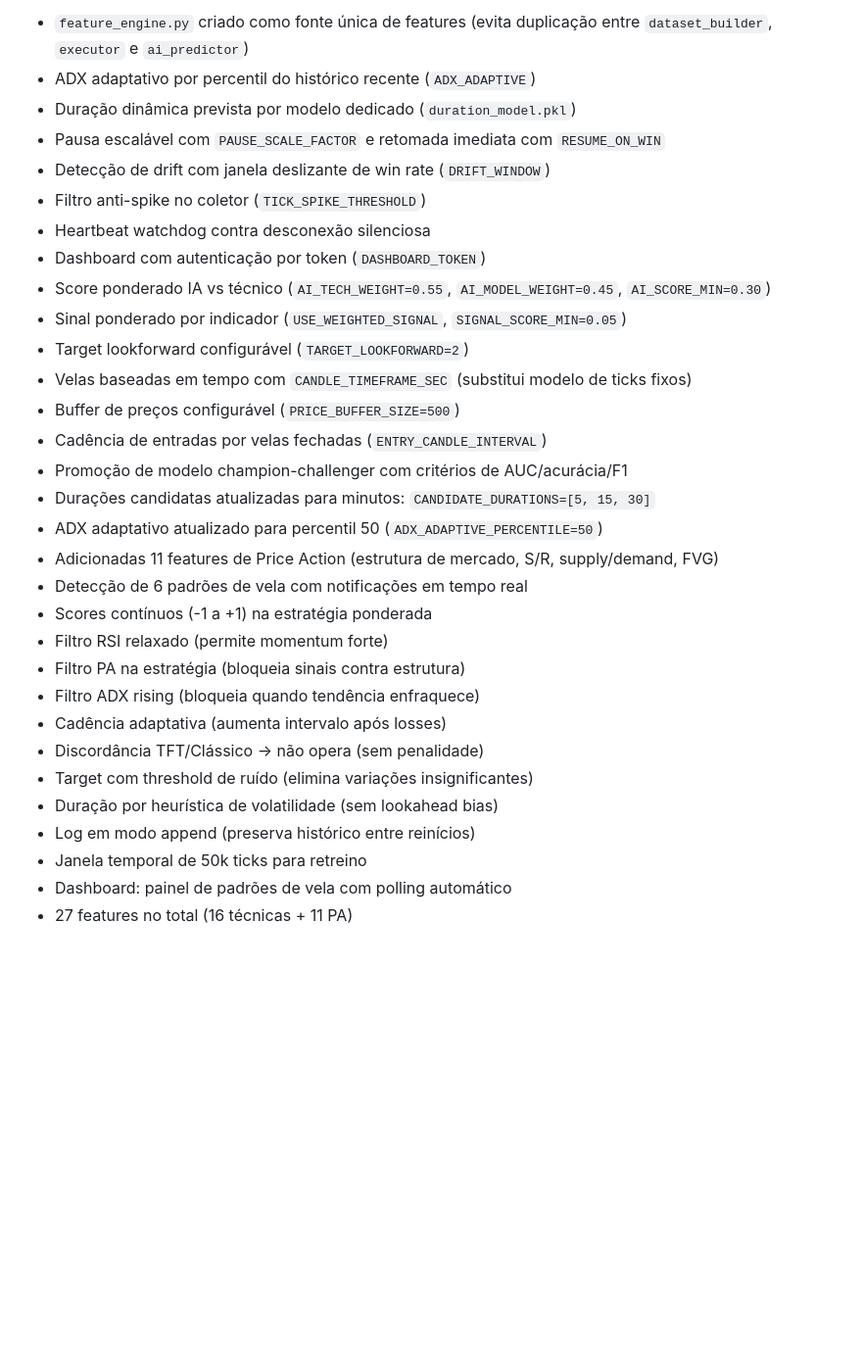
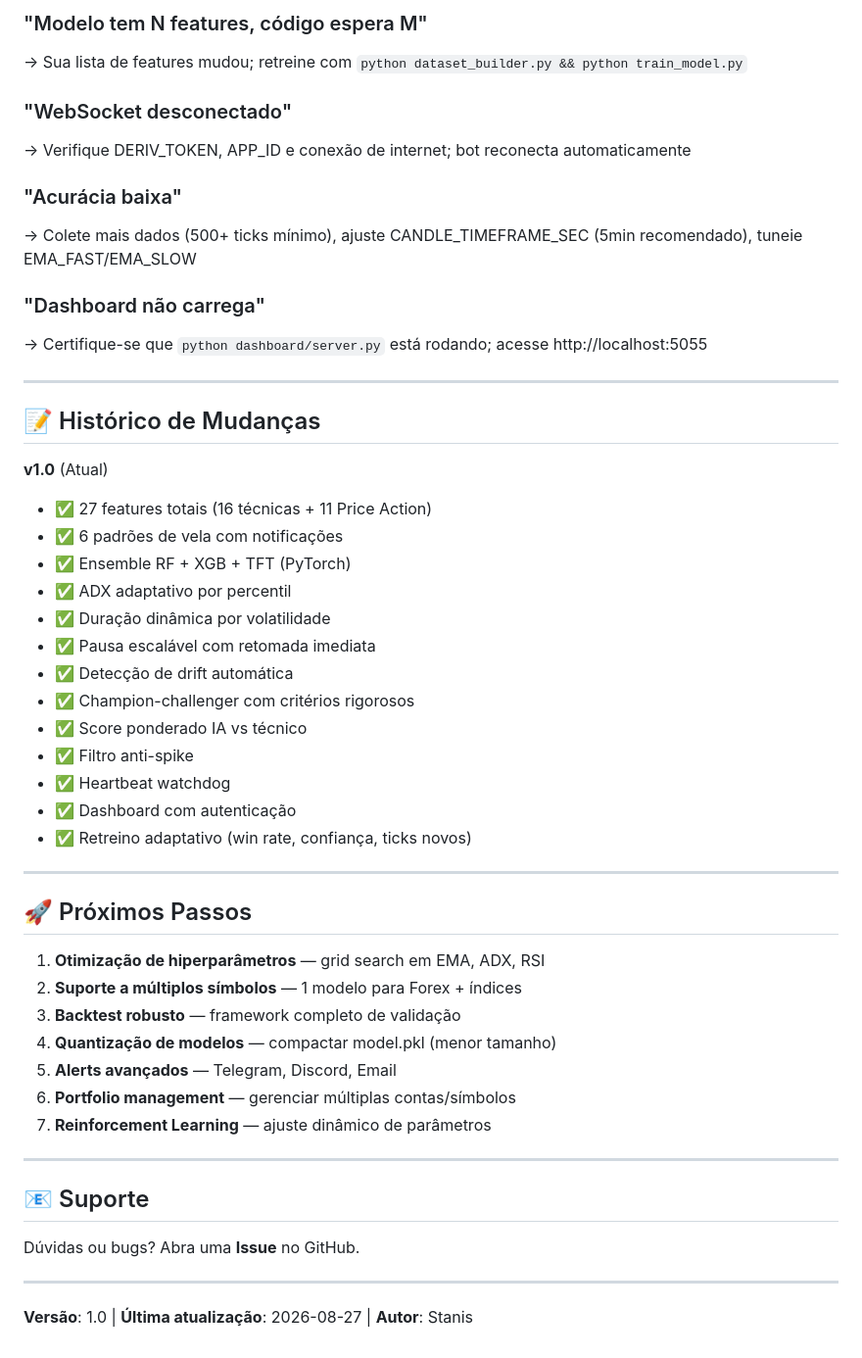
Before and after one commit to estanislauaaraojunior/StanDeriv, a Markdown page: README.md, the part around one of its changes. Shown at 98% size. Rendered like a GitHub page; blank space fills up the shorter version.

```diff
--- a/README.md
+++ b/README.md
@@ -230,32 +429,53 @@ Defina `DASHBOARD_TOKEN` no `.env` para proteger as rotas de controle do bot com
 
-- `feature_engine.py` criado como fonte única de features (evita duplicação entre `dataset_builder`, `executor` e `ai_predictor`)
-- ADX adaptativo por percentil do histórico recente (`ADX_ADAPTIVE`)
-- Duração dinâmica prevista por modelo dedicado (`duration_model.pkl`)
-- Pausa escalável com `PAUSE_SCALE_FACTOR` e retomada imediata com `RESUME_ON_WIN`
-- Detecção de drift com janela deslizante de win rate (`DRIFT_WINDOW`)
-- Filtro anti-spike no coletor (`TICK_SPIKE_THRESHOLD`)
-- Heartbeat watchdog contra desconexão silenciosa
-- Dashboard com autenticação por token (`DASHBOARD_TOKEN`)
-- Score ponderado IA vs técnico (`AI_TECH_WEIGHT=0.55`, `AI_MODEL_WEIGHT=0.45`, `AI_SCORE_MIN=0.30`)
-- Sinal ponderado por indicador (`USE_WEIGHTED_SIGNAL`, `SIGNAL_SCORE_MIN=0.05`)
-- Target lookforward configurável (`TARGET_LOOKFORWARD=2`)
-- Velas baseadas em tempo com `CANDLE_TIMEFRAME_SEC` (substitui modelo de ticks fixos)
-- Buffer de preços configurável (`PRICE_BUFFER_SIZE=500`)
-- Cadência de entradas por velas fechadas (`ENTRY_CANDLE_INTERVAL`)
-- Promoção de modelo champion-challenger com critérios de AUC/acurácia/F1
-- Durações candidatas atualizadas para minutos: `CANDIDATE_DURATIONS=[5, 15, 30]`
-- ADX adaptativo atualizado para percentil 50 (`ADX_ADAPTIVE_PERCENTILE=50`)
-- Adicionadas 11 features de Price Action (estrutura de mercado, S/R, supply/demand, FVG)
-- Detecção de 6 padrões de vela com notificações em tempo real
-- Scores contínuos (-1 a +1) na estratégia ponderada
-- Filtro RSI relaxado (permite momentum forte)
-- Filtro PA na estratégia (bloqueia sinais contra estrutura)
-- Filtro ADX rising (bloqueia quando tendência enfraquece)
-- Cadência adaptativa (aumenta intervalo após losses)
-- Discordância TFT/Clássico → não opera (sem penalidade)
-- Target com threshold de ruído (elimina variações insignificantes)
-- Duração por heurística de volatilidade (sem lookahead bias)
-- Log em modo append (preserva histórico entre reinícios)
-- Janela temporal de 50k ticks para retreino
-- Dashboard: painel de padrões de vela com polling automático
-- 27 features no total (16 técnicas + 11 PA)
+### "Modelo tem N features, código espera M"
+→ Sua lista de features mudou; retreine com `python dataset_builder.py && python train_model.py`
+
+### "WebSocket desconectado"
+→ Verifique DERIV_TOKEN, APP_ID e conexão de internet; bot reconecta automaticamente
+
+### "Acurácia baixa"
+→ Colete mais dados (500+ ticks mínimo), ajuste CANDLE_TIMEFRAME_SEC (5min recomendado), tuneie EMA_FAST/EMA_SLOW
+
+### "Dashboard não carrega"
+→ Certifique-se que `python dashboard/server.py` está rodando; acesse http://localhost:5055
+
+---
+
+## 📝 Histórico de Mudanças
+
+**v1.0** (Atual)
+- ✅ 27 features totais (16 técnicas + 11 Price Action)
+- ✅ 6 padrões de vela com notificações
+- ✅ Ensemble RF + XGB + TFT (PyTorch)
+- ✅ ADX adaptativo por percentil
+- ✅ Duração dinâmica por volatilidade
+- ✅ Pausa escalável com retomada imediata
+- ✅ Detecção de drift automática
+- ✅ Champion-challenger com critérios rigorosos
+- ✅ Score ponderado IA vs técnico
+- ✅ Filtro anti-spike
+- ✅ Heartbeat watchdog
+- ✅ Dashboard com autenticação
+- ✅ Retreino adaptativo (win rate, confiança, ticks novos)
+
+---
+
+## 🚀 Próximos Passos
+
+1. **Otimização de hiperparâmetros** — grid search em EMA, ADX, RSI
+2. **Suporte a múltiplos símbolos** — 1 modelo para Forex + índices
+3. **Backtest robusto** — framework completo de validação
+4. **Quantização de modelos** — compactar model.pkl (menor tamanho)
+5. **Alerts avançados** — Telegram, Discord, Email
+6. **Portfolio management** — gerenciar múltiplas contas/símbolos
+7. **Reinforcement Learning** — ajuste dinâmico de parâmetros
+
+---
+
+## 📧 Suporte
+
+Dúvidas ou bugs? Abra uma **Issue** no GitHub.
+
+---
+
+**Versão**: 1.0 | **Última atualização**: 2026-08-27 | **Autor**: Stanis
```
Also changed, not shown: other parts of README.md (+332 -133 lines).
